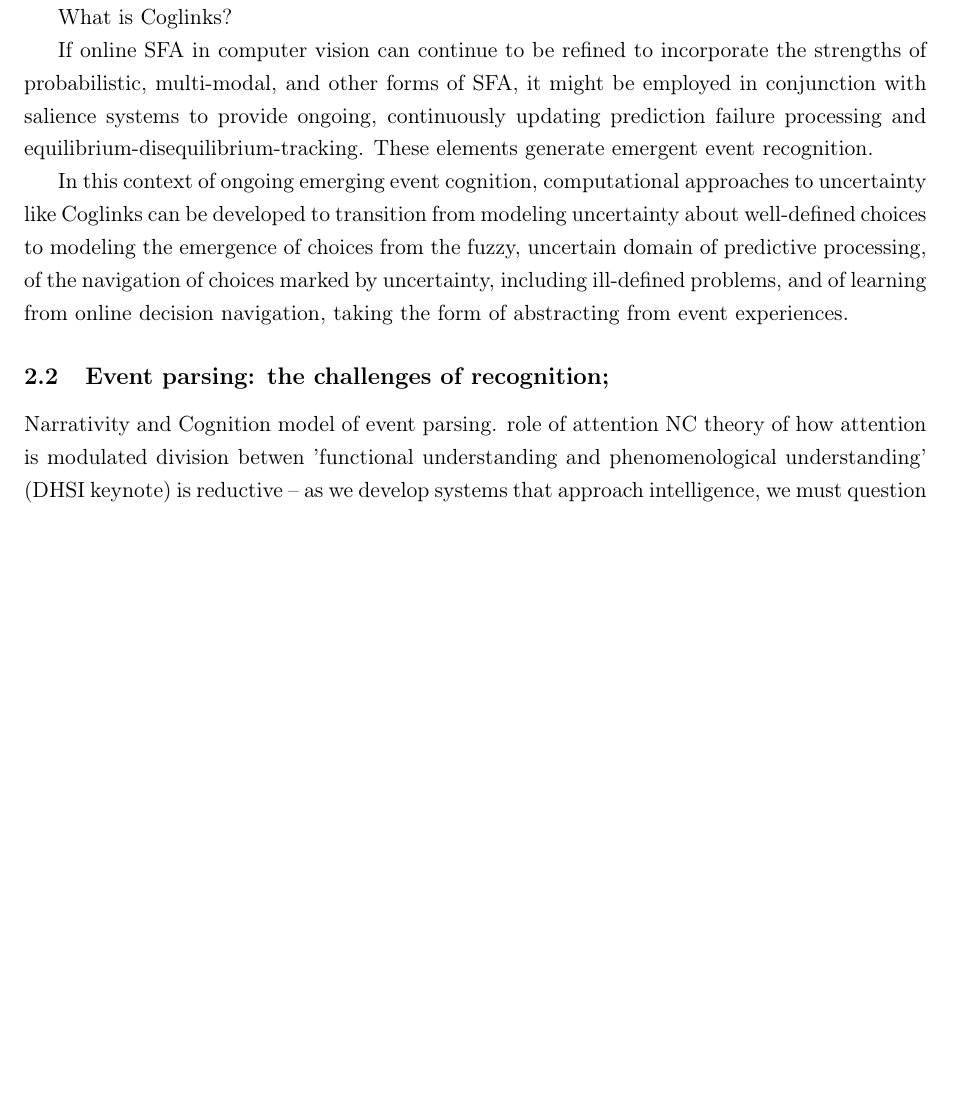
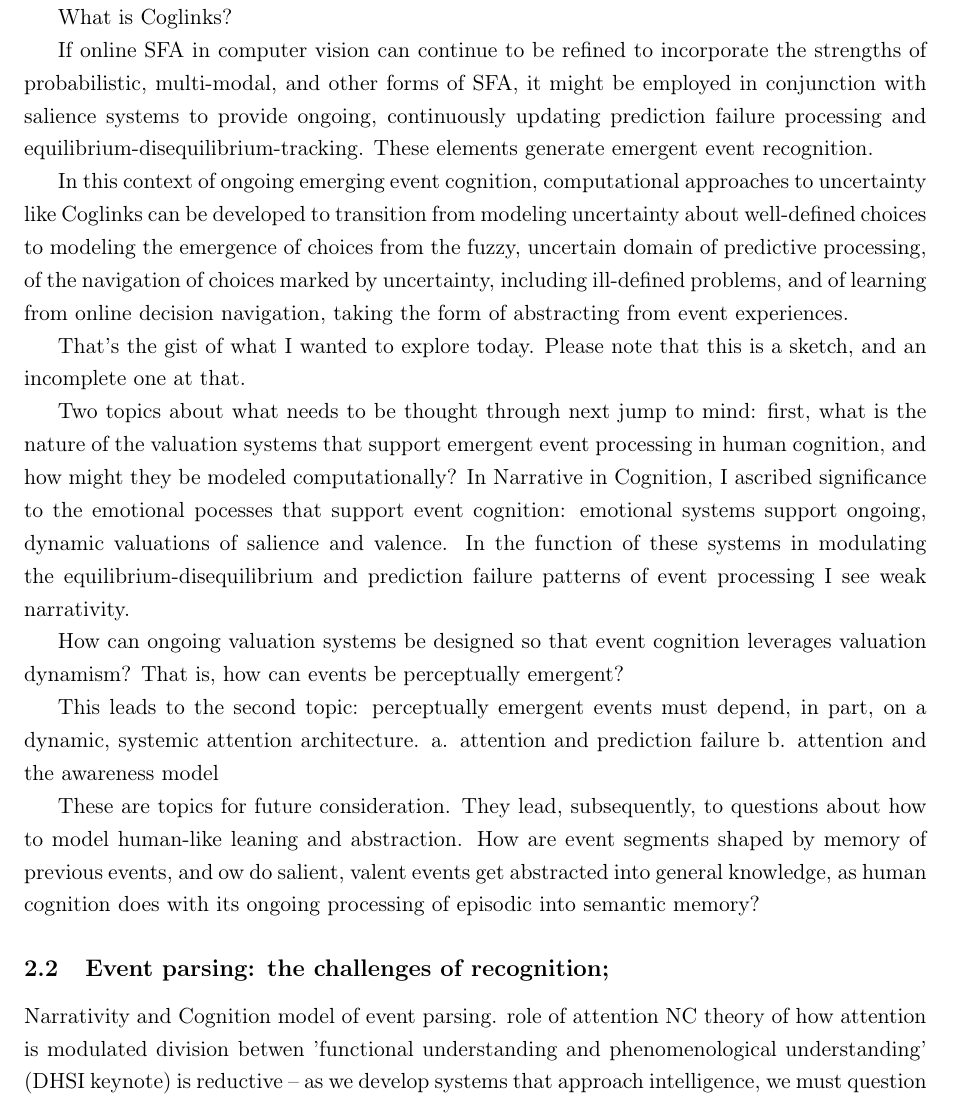
Before and after one commit to millerbrook/automated_narrativity, a LaTeX paper (article.tex): part of page 4 of 5 before the commit and part of page 4 of 6 after it, cut so that both start at the same text, the shorter picture padded with empty space. Compiled offline with pdfLaTeX.

Commit message:
New mat on valuation and attention

```diff
--- a/article.tex
+++ b/article.tex
@@ -137,6 +137,18 @@ If online SFA in computer vision can continue to be refined to incorporate the s
 
 In this context of ongoing emerging event cognition, computational approaches to uncertainty like Coglinks can be developed to transition from modeling uncertainty about well-defined choices to modeling the emergence of choices from the fuzzy, uncertain domain of predictive processing, of the navigation of choices marked by uncertainty, including ill-defined problems, and of learning from online decision navigation, taking the form of abstracting from event experiences.
 
+That's the gist of what I wanted to explore today. Please note that this is a sketch, and an incomplete one at that.
+
+Two topics about what needs to be thought through next jump to mind: first, what is the nature of the valuation systems that support emergent event processing in human cognition, and how might they be modeled computationally? In Narrative in Cognition, I ascribed significance to the emotional pocesses that support event cognition: emotional systems support ongoing, dynamic valuations of salience and valence. In the function of these systems in modulating the equilibrium-disequilibrium and prediction failure patterns of event processing I see weak narrativity.
+
+How can ongoing valuation systems be designed so that event cognition leverages valuation dynamism? That is, how can events be perceptually emergent?
+
+This leads to the second topic: perceptually emergent events must depend, in part, on a dynamic, systemic attention architecture.
+    a. attention and prediction failure
+    b. attention and the awareness model
+
+These are topics for future consideration. They lead, subsequently, to questions about how to model human-like leaning and abstraction. How are event segments shaped by memory of previous events, and ow do salient, valent events get abstracted into general knowledge, as human cognition does with its ongoing processing of episodic into semantic memory?
+
 \subsection{Event parsing: the challenges of recognition; }
 Narrativity and Cognition model of event parsing.
     role of attention
```
Also changed, not shown: article.pdf.
